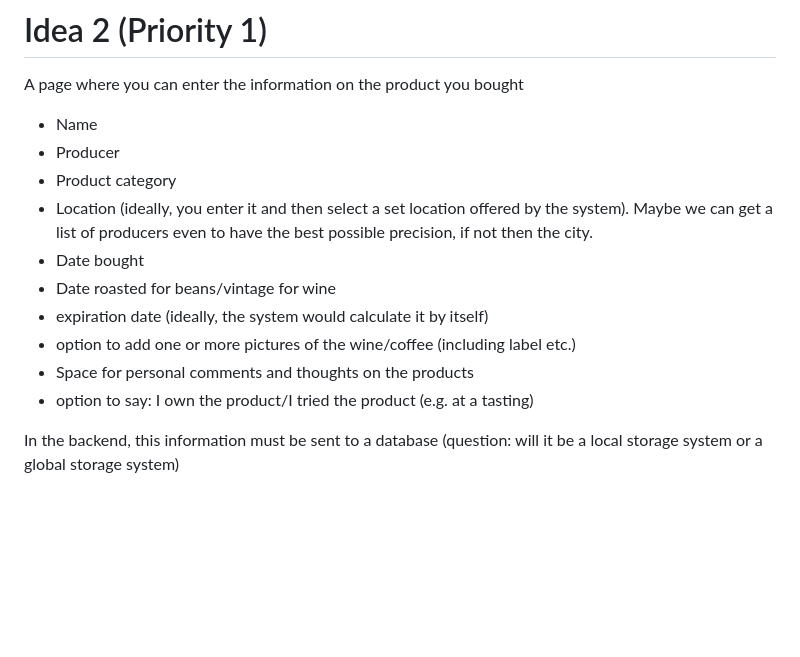
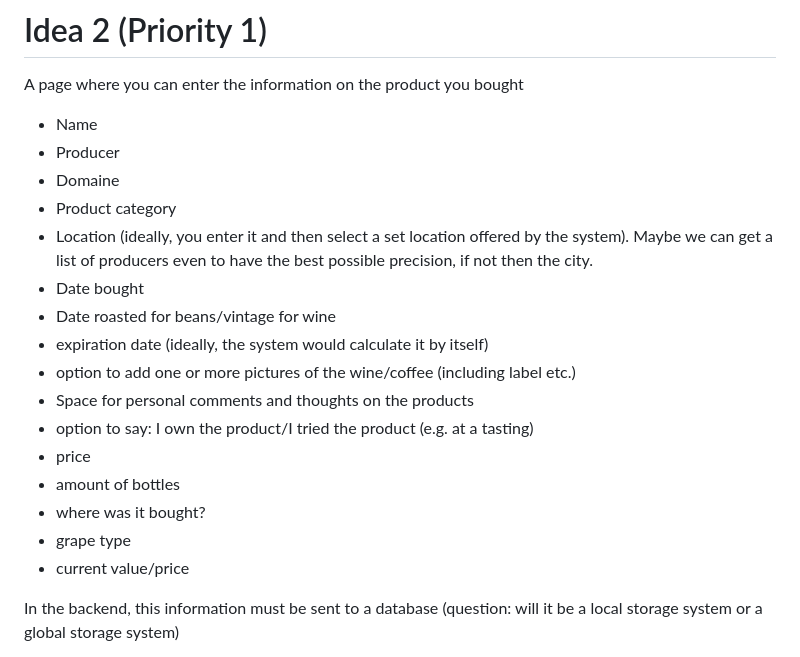
Before and after one commit to bastianDupoirieux/champagneInBrazil, a Markdown page: brainstorm.md, the part around the change. Rendered like a GitHub page; blank space fills up the shorter version.

Commit message:
more ideas about the information to enter

```diff
--- a/brainstorm.md
+++ b/brainstorm.md
@@ -14,6 +14,7 @@ Interactive, with the information on it when you click on the product you own.
 A page where you can enter the information on the product you bought
 - Name
 - Producer
+- Domaine
 - Product category
 - Location (ideally, you enter it and then select a set location offered by the system). Maybe we can get a list of producers even to have the best possible precision, if not then the city.
 - Date bought
@@ -22,6 +23,12 @@ A page where you can enter the information on the product you bought
 - option to add one or more pictures of the wine/coffee (including label etc.)
 - Space for personal comments and thoughts on the products
 - option to say: I own the product/I tried the product (e.g. at a tasting)
+- price
+- amount of bottles
+- where was it bought?
+- grape type
+- current value/price
+
 
 In the backend, this information must be sent to a database (question: will it be a local storage system or a global storage system)
 
```
